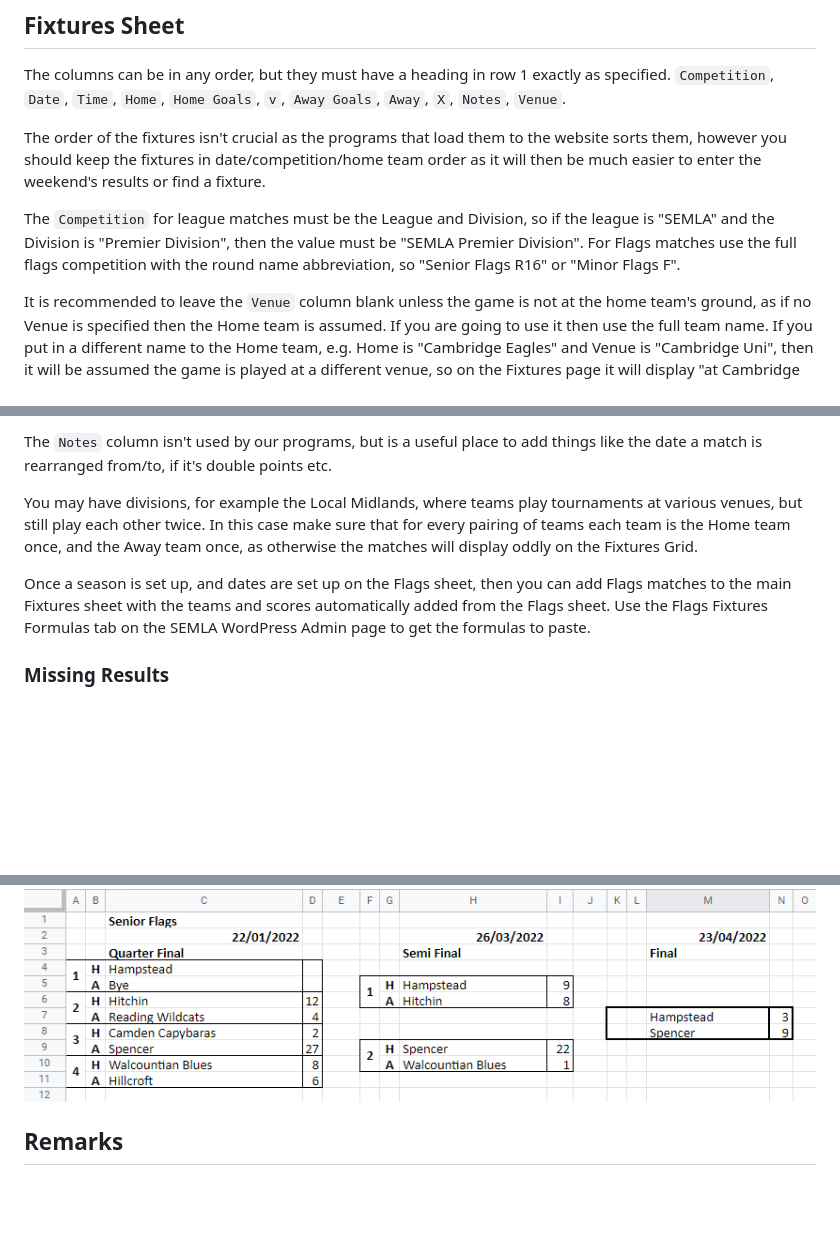
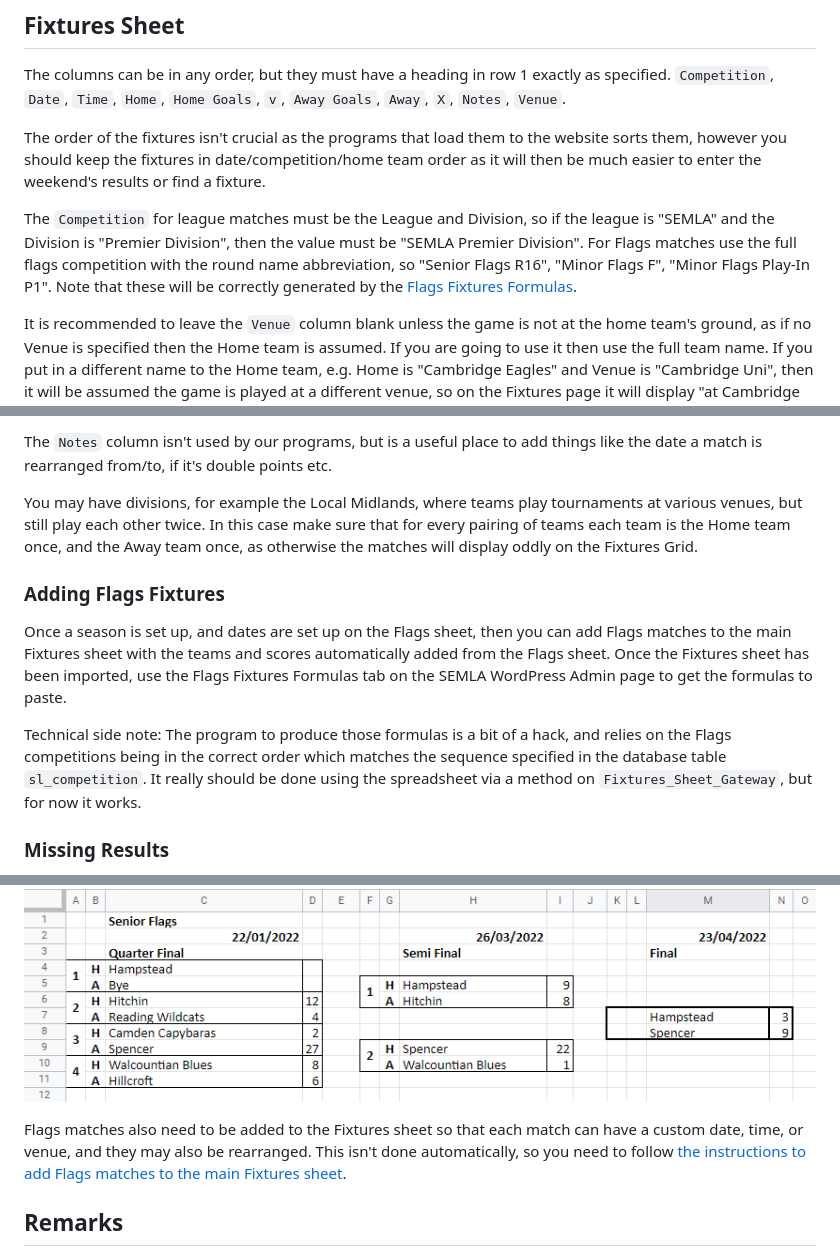
Before and after one commit to south-lacrosse/www-dev, a Markdown page: docs/fixtures-sheet-format.md, 3 parts joined by grey strips. Rendered like a GitHub page; blank space fills up the shorter version.

```diff
--- a/docs/fixtures-sheet-format.md
+++ b/docs/fixtures-sheet-format.md
@@ -63,7 +67,7 @@ The columns can be in any order, but they must have a heading in row 1 exactly a
 
 The order of the fixtures isn't crucial as the programs that load them to the website sorts them, however you should keep the fixtures in date/competition/home team order as it will then be much easier to enter the weekend's results or find a fixture.
 
-The `Competition` for league matches must be the League and Division, so if the league is "SEMLA" and the Division is "Premier Division", then the value must be "SEMLA Premier Division". For Flags matches use the full flags competition with the round name abbreviation, so "Senior Flags R16" or "Minor Flags F".
+The `Competition` for league matches must be the League and Division, so if the league is "SEMLA" and the Division is "Premier Division", then the value must be "SEMLA Premier Division". For Flags matches use the full flags competition with the round name abbreviation, so "Senior Flags R16", "Minor Flags F", "Minor Flags Play-In P1". Note that these will be correctly generated by the [Flags Fixtures Formulas](#adding-flags-fixtures).
 
 It is recommended to leave the `Venue` column blank unless the game is not at the home team's ground, as if no Venue is specified then the Home team is assumed. If you are going to use it then use the full team name. If you put in a different name to the Home team, e.g. Home is "Cambridge Eagles" and Venue is "Cambridge Uni", then it will be assumed the game is played at a different venue, so on the Fixtures page it will display "at Cambridge Uni", which is silly. It is also important to use the full team name as otherwise the pitch type cannot be displayed on the Fixtures page for upcoming games.
 
@@ -79,9 +83,13 @@ Column `X` is the points multiplier, which defaults to 1. To make life easier yo
 
 The `Notes` column isn't used by our programs, but is a useful place to add things like the date a match is rearranged from/to, if it's double points etc.
 
-You may have divisions, for example the Local Midlands, where teams play tournaments at various venues, but still play each other twice. In this case make sure that for every pairing of teams each team is the Home team once, and the Away team once, as otherwise the matches will display  oddly on the Fixtures Grid.
+You may have divisions, for example the Local Midlands, where teams play tournaments at various venues, but still play each other twice. In this case make sure that for every pairing of teams each team is the Home team once, and the Away team once, as otherwise the matches will display oddly on the Fixtures Grid.
 
-Once a season is set up, and dates are set up on the Flags sheet, then you can add Flags matches to the main Fixtures sheet with the teams and scores automatically added from the Flags sheet. Use the Flags Fixtures Formulas tab on the SEMLA WordPress Admin page to get the formulas to paste.
+### Adding Flags Fixtures
+
+Once a season is set up, and dates are set up on the Flags sheet, then you can add Flags matches to the main Fixtures sheet with the teams and scores automatically added from the Flags sheet. Once the Fixtures sheet has been imported, use the Flags Fixtures Formulas tab on the SEMLA WordPress Admin page to get the formulas to paste.
+
+Technical side note: The program to produce those formulas is a bit of a hack, and relies on the Flags competitions being in the correct order which matches the sequence specified in the database table `sl_competition`. It really should be done using the spreadsheet via a method on `Fixtures_Sheet_Gateway`, but for now it works.
 
 ### Missing Results
 
@@ -113,6 +134,8 @@ If a team has a bye into round 2 then it must be put into round 1 as one of the
 You should also put borders around matches to make reading the sheet easier, e.g.
 
 ![Flags example](flags.png)
+
+Flags matches also need to be added to the Fixtures sheet so that each match can have a custom date, time, or venue, and they may also be rearranged. This isn't done automatically, so you need to follow [the instructions to add Flags matches to the main Fixtures sheet](#adding-flags-fixtures).
 
 ## Remarks
 
```
Also changed, not shown: other parts of docs/fixtures-sheet-format.md (+25 -8 lines), docs/fixtures-tables-history.md (+8 -10 lines).
